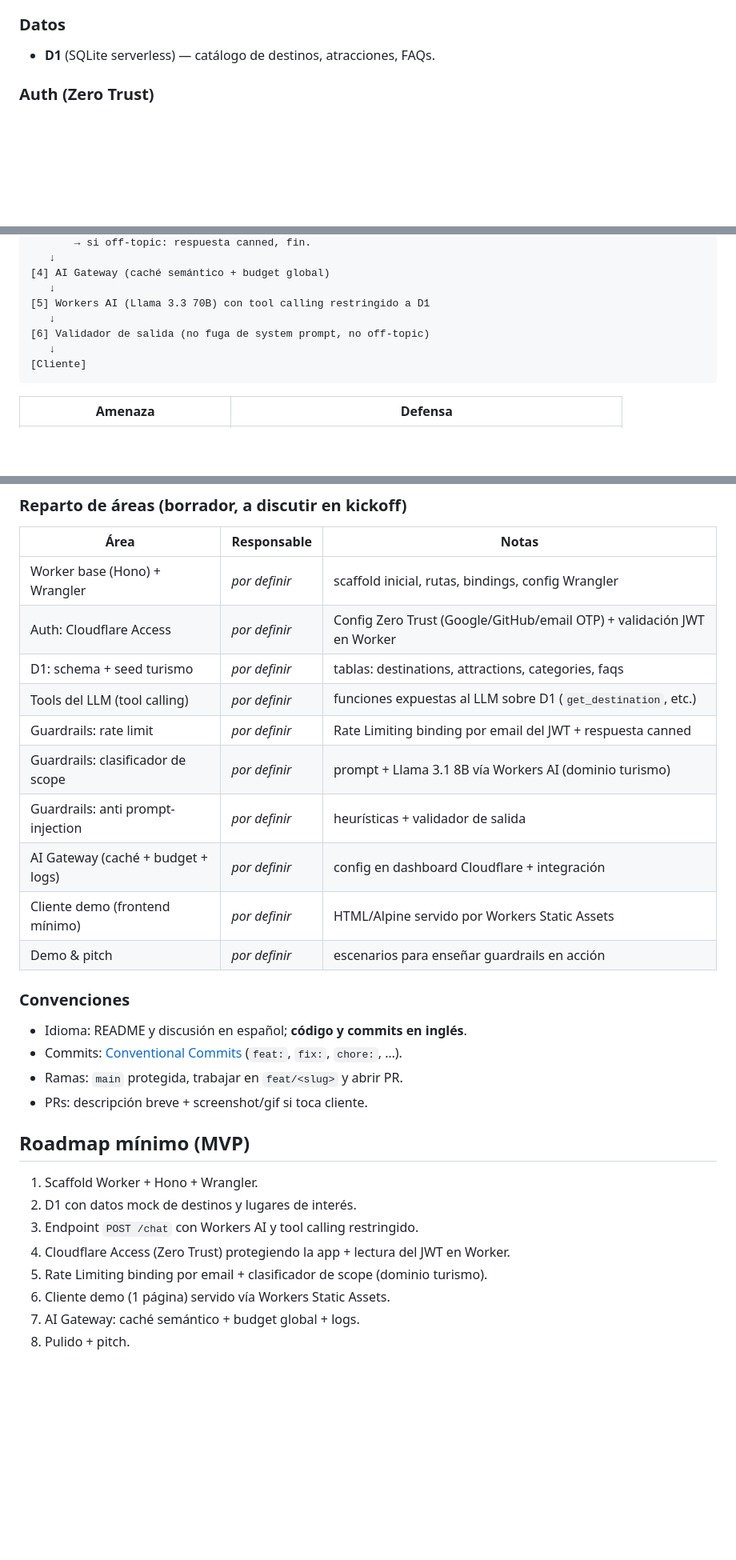
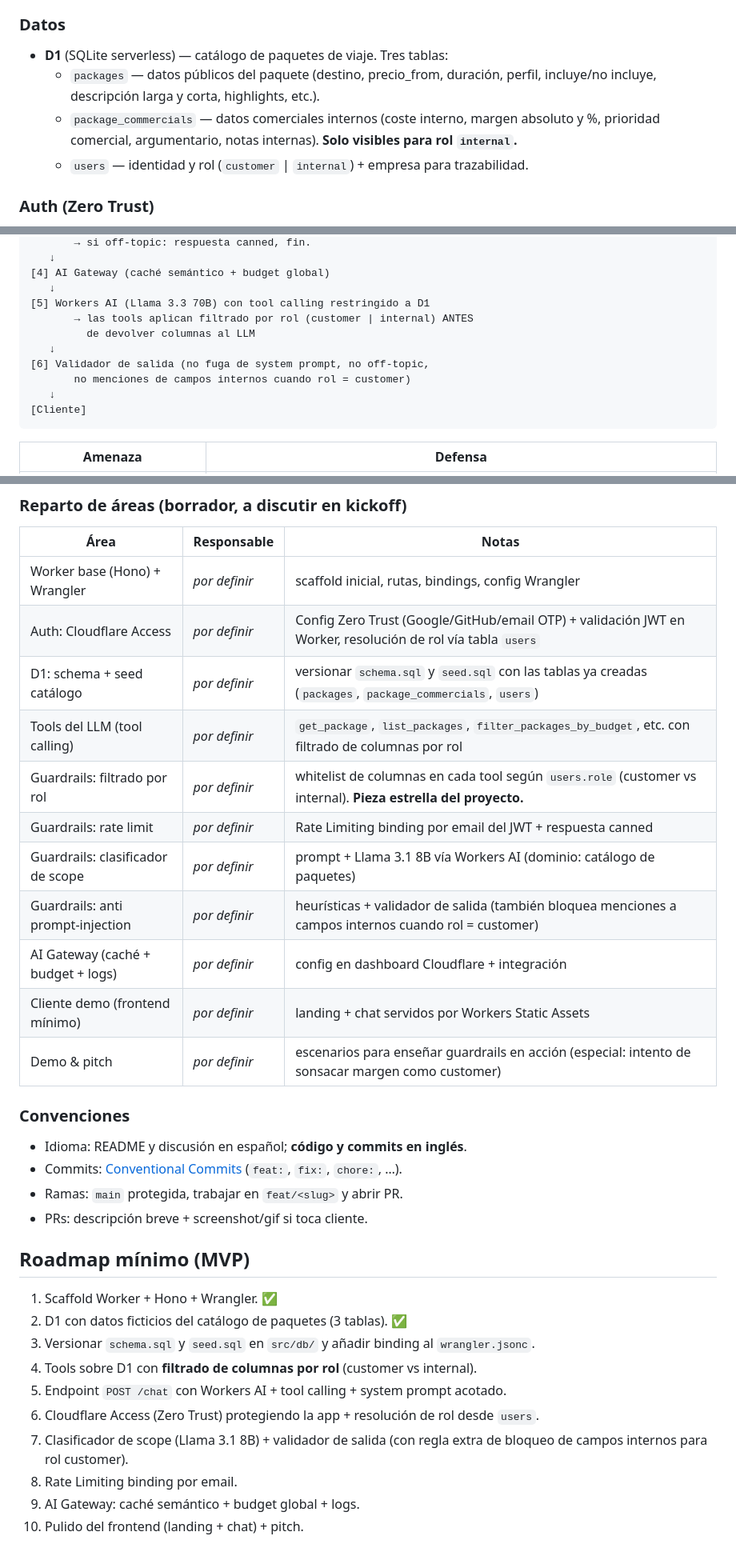
Before and after one commit to davidbarbosa-gocimit/Hackathon2026, a Markdown page: README.md, 3 parts joined by grey strips. Shown at 80% size. GitHub-like rendering; blank space fills up the shorter version.

````diff
--- a/README.md
+++ b/README.md
@@ -39,7 +58,13 @@ Mínimo pero profesional. Todo Cloudflare más Hono como framework HTTP.
   métricas y logs (todo desde dashboard, sin código extra).
 
 ### Datos
-- **D1** (SQLite serverless) — catálogo de destinos, atracciones, FAQs.
+- **D1** (SQLite serverless) — catálogo de paquetes de viaje. Tres tablas:
+  - `packages` — datos públicos del paquete (destino, precio_from, duración,
+    perfil, incluye/no incluye, descripción larga y corta, highlights, etc.).
+  - `package_commercials` — datos comerciales internos (coste interno, margen
+    absoluto y %, prioridad comercial, argumentario, notas internas). **Solo
+    visibles para rol `internal`.**
+  - `users` — identidad y rol (`customer` | `internal`) + empresa para trazabilidad.
 
 ### Auth (Zero Trust)
 - **Cloudflare Access** (Zero Trust) — SSO en el edge delante de todo el Worker.
@@ -76,8 +101,11 @@ Mínimo pero profesional. Todo Cloudflare más Hono como framework HTTP.
 [4] AI Gateway (caché semántico + budget global)
    ↓
 [5] Workers AI (Llama 3.3 70B) con tool calling restringido a D1
+       → las tools aplican filtrado por rol (customer | internal) ANTES
+         de devolver columnas al LLM
    ↓
-[6] Validador de salida (no fuga de system prompt, no off-topic)
+[6] Validador de salida (no fuga de system prompt, no off-topic,
+       no menciones de campos internos cuando rol = customer)
    ↓
 [Cliente]
 ```
@@ -184,15 +242,16 @@ Repositorio: `davidbarbosa-gocimit/Hackathon2026`
 | Área                              | Responsable   | Notas                                                          |
 | --------------------------------- | ------------- | -------------------------------------------------------------- |
 | Worker base (Hono) + Wrangler     | _por definir_ | scaffold inicial, rutas, bindings, config Wrangler             |
-| Auth: Cloudflare Access           | _por definir_ | Config Zero Trust (Google/GitHub/email OTP) + validación JWT en Worker |
-| D1: schema + seed turismo         | _por definir_ | tablas: destinations, attractions, categories, faqs            |
-| Tools del LLM (tool calling)      | _por definir_ | funciones expuestas al LLM sobre D1 (`get_destination`, etc.)  |
+| Auth: Cloudflare Access           | _por definir_ | Config Zero Trust (Google/GitHub/email OTP) + validación JWT en Worker, resolución de rol vía tabla `users` |
+| D1: schema + seed catálogo        | _por definir_ | versionar `schema.sql` y `seed.sql` con las tablas ya creadas (`packages`, `package_commercials`, `users`) |
+| Tools del LLM (tool calling)      | _por definir_ | `get_package`, `list_packages`, `filter_packages_by_budget`, etc. con filtrado de columnas por rol |
+| Guardrails: filtrado por rol      | _por definir_ | whitelist de columnas en cada tool según `users.role` (customer vs internal). **Pieza estrella del proyecto.** |
 | Guardrails: rate limit            | _por definir_ | Rate Limiting binding por email del JWT + respuesta canned     |
-| Guardrails: clasificador de scope | _por definir_ | prompt + Llama 3.1 8B vía Workers AI (dominio turismo)         |
-| Guardrails: anti prompt-injection | _por definir_ | heurísticas + validador de salida                              |
+| Guardrails: clasificador de scope | _por definir_ | prompt + Llama 3.1 8B vía Workers AI (dominio: catálogo de paquetes) |
+| Guardrails: anti prompt-injection | _por definir_ | heurísticas + validador de salida (también bloquea menciones a campos internos cuando rol = customer) |
 | AI Gateway (caché + budget + logs)| _por definir_ | config en dashboard Cloudflare + integración                   |
-| Cliente demo (frontend mínimo)    | _por definir_ | HTML/Alpine servido por Workers Static Assets                  |
-| Demo & pitch                      | _por definir_ | escenarios para enseñar guardrails en acción                   |
+| Cliente demo (frontend mínimo)    | _por definir_ | landing + chat servidos por Workers Static Assets              |
+| Demo & pitch                      | _por definir_ | escenarios para enseñar guardrails en acción (especial: intento de sonsacar margen como customer) |
 
 ### Convenciones
 
@@ -203,11 +262,14 @@ Repositorio: `davidbarbosa-gocimit/Hackathon2026`
 
 ## Roadmap mínimo (MVP)
 
-1. Scaffold Worker + Hono + Wrangler.
-2. D1 con datos mock de destinos y lugares de interés.
-3. Endpoint `POST /chat` con Workers AI y tool calling restringido.
-4. Cloudflare Access (Zero Trust) protegiendo la app + lectura del JWT en Worker.
-5. Rate Limiting binding por email + clasificador de scope (dominio turismo).
-6. Cliente demo (1 página) servido vía Workers Static Assets.
-7. AI Gateway: caché semántico + budget global + logs.
-8. Pulido + pitch.
+1. Scaffold Worker + Hono + Wrangler. ✅
+2. D1 con datos ficticios del catálogo de paquetes (3 tablas). ✅
+3. Versionar `schema.sql` y `seed.sql` en `src/db/` y añadir binding al `wrangler.jsonc`.
+4. Tools sobre D1 con **filtrado de columnas por rol** (customer vs internal).
+5. Endpoint `POST /chat` con Workers AI + tool calling + system prompt acotado.
+6. Cloudflare Access (Zero Trust) protegiendo la app + resolución de rol desde `users`.
+7. Clasificador de scope (Llama 3.1 8B) + validador de salida (con regla extra de
+   bloqueo de campos internos para rol customer).
+8. Rate Limiting binding por email.
+9. AI Gateway: caché semántico + budget global + logs.
+10. Pulido del frontend (landing + chat) + pitch.
````
Also changed, not shown: other parts of README.md (+98 -49 lines).
